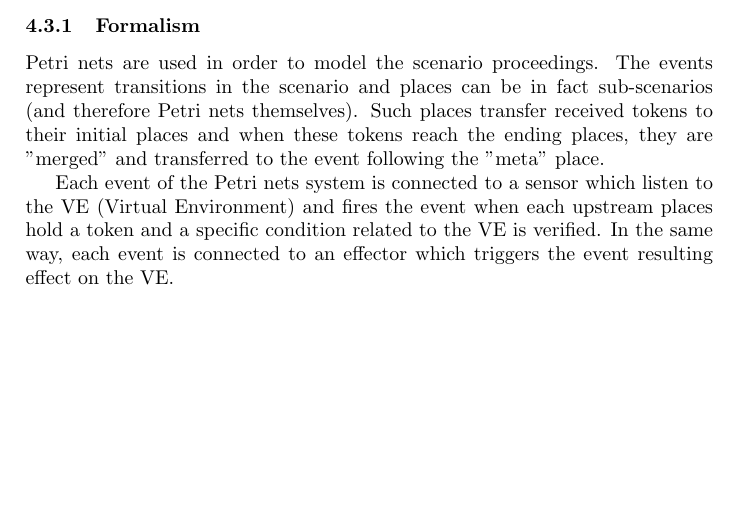
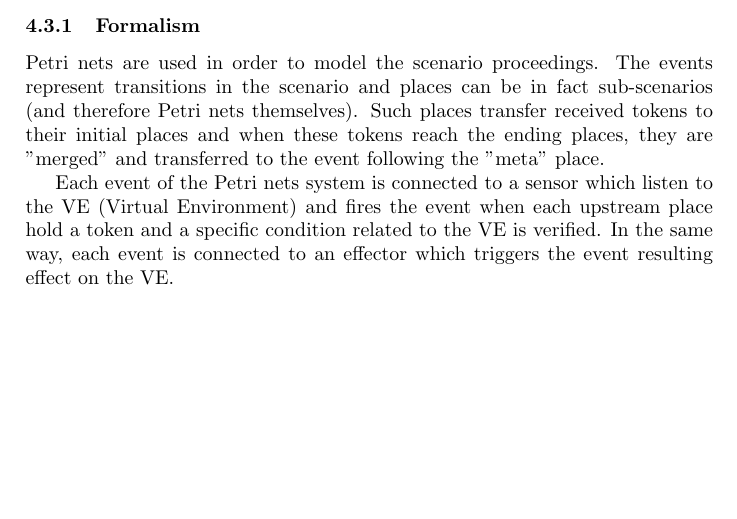
Before and after one commit to gwandalf/bibl, a LaTeX paper (abstract.tex): part of page 5 of 5, cut so that both start at the same text. Compiled offline with pdfLaTeX.

Commit message:
seven solution formalism

```diff
--- a/abstract.tex
+++ b/abstract.tex
@@ -113,6 +113,6 @@ Scenario model systems exist. They often use graph-like representations, like Pe
 \subsubsection{Formalism}
 Petri nets are used in order to model the scenario proceedings. The events represent transitions in the scenario and places can be in fact sub-scenarios (and therefore Petri nets themselves). Such places transfer received tokens to their initial places and when these tokens reach the ending places, they are "merged" and transferred to the event following the "meta" place.
 
-Each event of the Petri nets system  is connected to a sensor which listen to the VE (Virtual Environment) and fires the event when each upstream places hold a token and a specific condition related to the VE is verified. In the same way, each event is connected to an effector which triggers the event resulting effect on the VE.
+Each event of the Petri nets system  is connected to a sensor which listen to the VE (Virtual Environment) and fires the event when each upstream place hold a token and a specific condition related to the VE is verified. In the same way, each event is connected to an effector which triggers the event resulting effect on the VE.
 
 \end{document}
```
Also changed, not shown: 1 other file.
